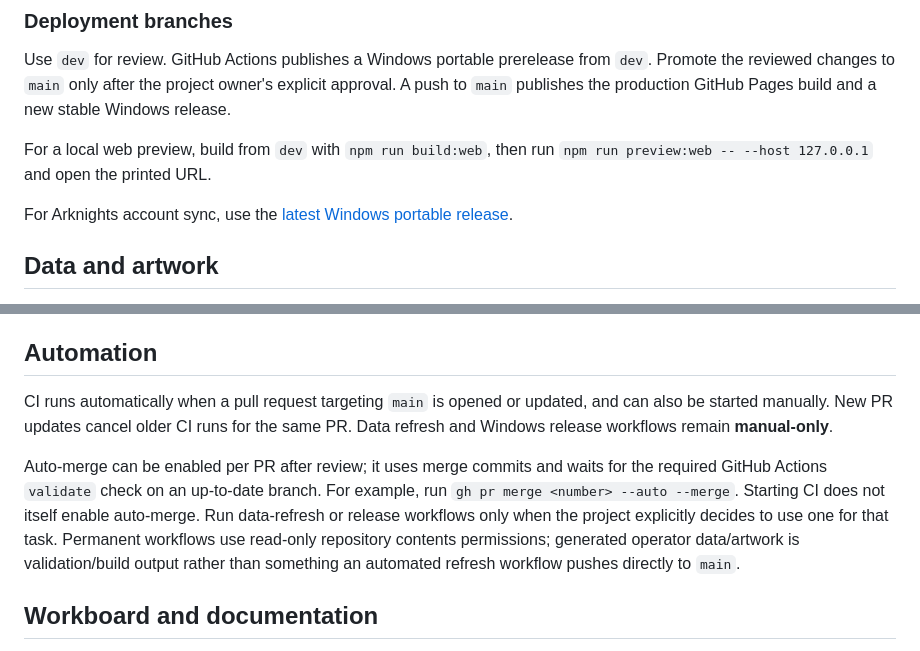
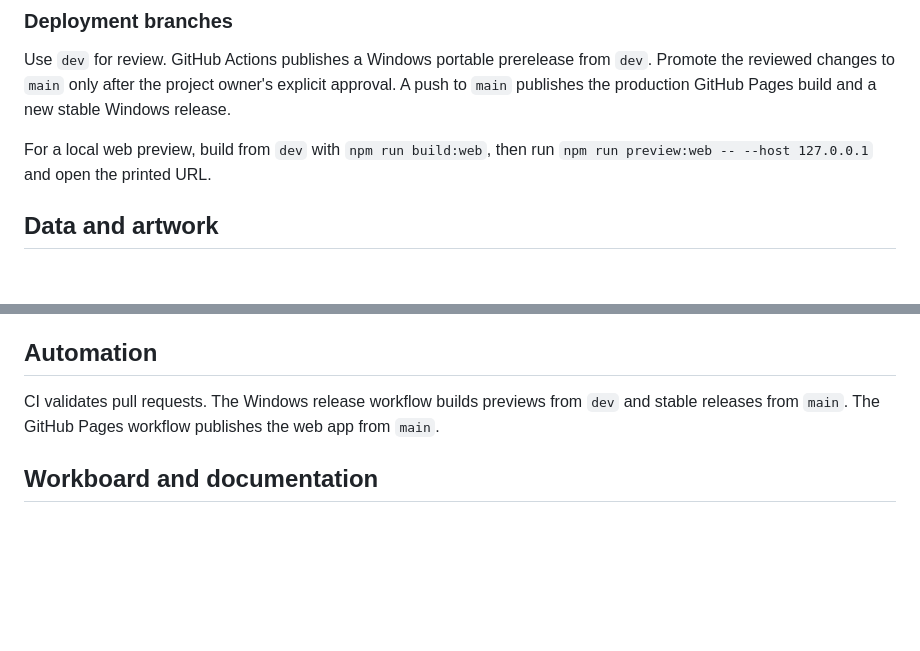
Before and after one commit to AK-RANDOM/zoot-randomizer-arknights, a Markdown page: README.md, 2 parts joined by grey strips. Drawn GitHub-style; blank space fills up the shorter version.

```diff
--- a/README.md
+++ b/README.md
@@ -127,8 +108,6 @@ production GitHub Pages build and a new stable Windows release.
 For a local web preview, build from `dev` with `npm run build:web`, then run
 `npm run preview:web -- --host 127.0.0.1` and open the printed URL.
 
-For Arknights account sync, use the [latest Windows portable release](https://github.com/AK-RANDOM/zoot-randomizer-arknights/releases/latest).
-
 ## Data and artwork
 
 The project consumes public Arknights community/game-data sources and normalizes them into its own application schema. Update scripts live in `scripts/`.
@@ -156,9 +135,7 @@ Current builds are unsigned, so Windows may display its normal warning for unsig
 
 ## Automation
 
-CI runs automatically when a pull request targeting `main` is opened or updated, and can also be started manually. New PR updates cancel older CI runs for the same PR. Data refresh and Windows release workflows remain **manual-only**.
-
-Auto-merge can be enabled per PR after review; it uses merge commits and waits for the required GitHub Actions `validate` check on an up-to-date branch. For example, run `gh pr merge <number> --auto --merge`. Starting CI does not itself enable auto-merge. Run data-refresh or release workflows only when the project explicitly decides to use one for that task. Permanent workflows use read-only repository contents permissions; generated operator data/artwork is validation/build output rather than something an automated refresh workflow pushes directly to `main`.
+CI validates pull requests. The Windows release workflow builds previews from `dev` and stable releases from `main`. The GitHub Pages workflow publishes the web app from `main`.
 
 ## Workboard and documentation
 
```
Also changed, not shown: other parts of README.md (+22 -41 lines), docs/screenshots/garrison.png (added), 4 other files.
